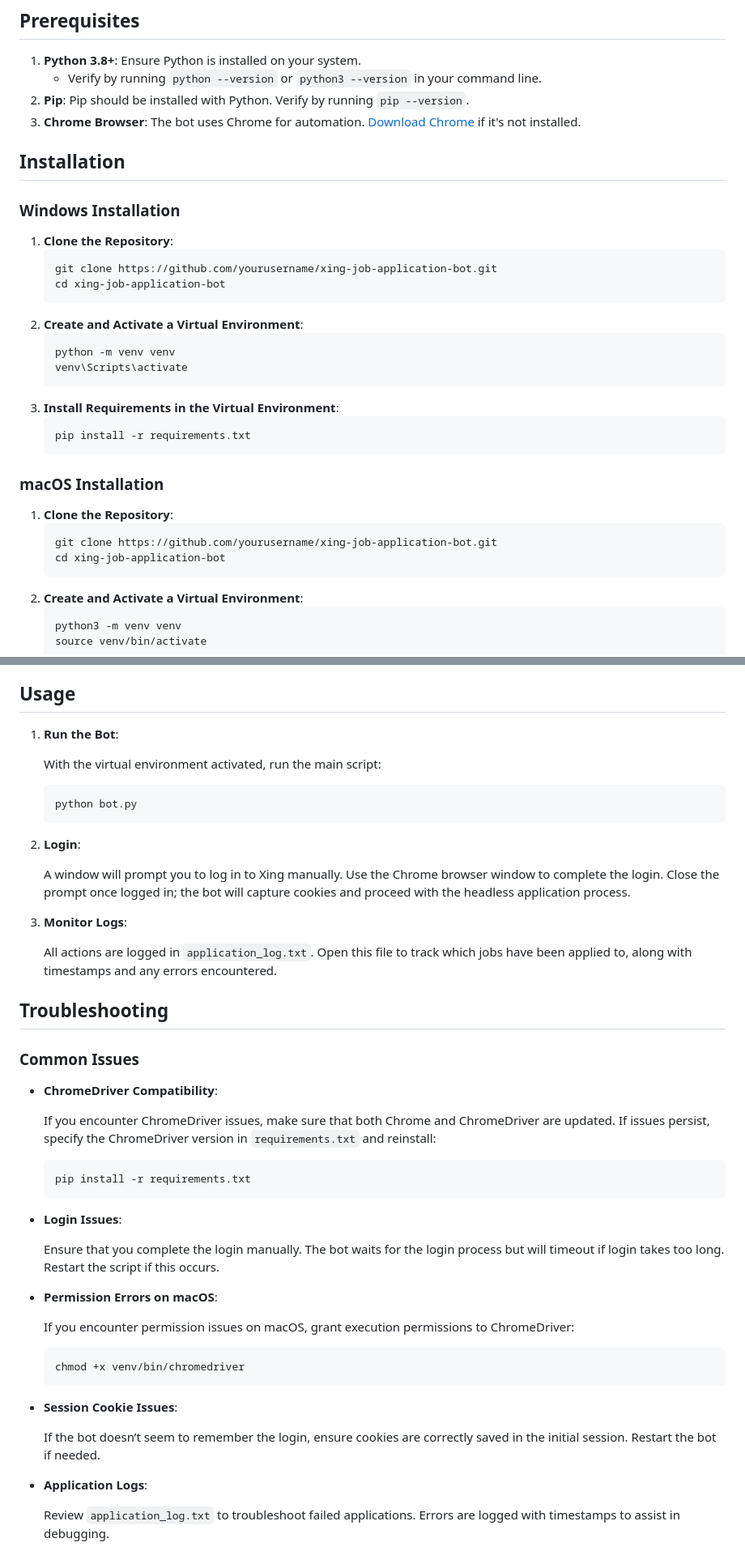
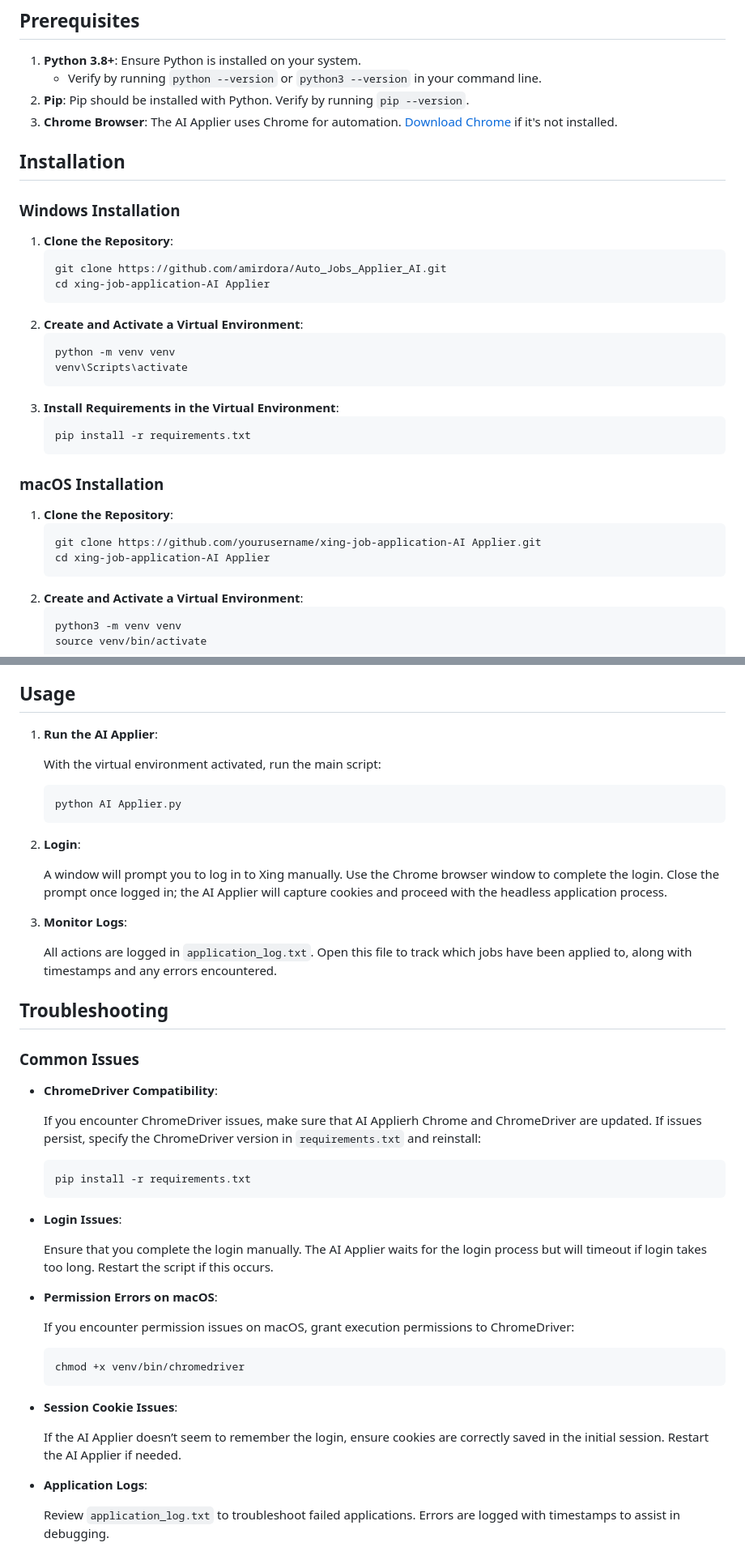
Before and after one commit to amirdora/Job_Application_Assistant_AI, a Markdown page: README.md, 2 parts joined by grey strips. Shown: that part at 81% size. Rendered like a GitHub page.

````diff
--- a/README.md
+++ b/README.md
@@ -35,7 +35,7 @@ The **Xing Job Application Bot** automates job applications on the Xing platform
 1. **Python 3.8+**: Ensure Python is installed on your system.
    - Verify by running `python --version` or `python3 --version` in your command line.
 2. **Pip**: Pip should be installed with Python. Verify by running `pip --version`.
-3. **Chrome Browser**: The bot uses Chrome for automation. [Download Chrome](https://www.google.com/chrome/) if it's not installed.
+3. **Chrome Browser**: The AI Applier uses Chrome for automation. [Download Chrome](https://www.google.com/chrome/) if it's not installed.
 
 ## Installation
 
@@ -43,8 +43,8 @@ The **Xing Job Application Bot** automates job applications on the Xing platform
 
 1. **Clone the Repository**:
    ```bash
-   git clone https://github.com/yourusername/xing-job-application-bot.git
-   cd xing-job-application-bot
+   git clone https://github.com/amirdora/Auto_Jobs_Applier_AI.git
+   cd xing-job-application-AI Applier
    ```
 2. **Create and Activate a Virtual Environment**:
    ```bash
@@ -60,8 +60,8 @@ The **Xing Job Application Bot** automates job applications on the Xing platform
 
 1. **Clone the Repository**:
    ```bash
-   git clone https://github.com/yourusername/xing-job-application-bot.git
-   cd xing-job-application-bot
+   git clone https://github.com/yourusername/xing-job-application-AI Applier.git
+   cd xing-job-application-AI Applier
    ```
 2. **Create and Activate a Virtual Environment**:
    ```bash
@@ -94,17 +94,17 @@ Example `config.yaml`:
 
 ## Usage
 
-1. **Run the Bot**:
+1. **Run the AI Applier**:
 
    With the virtual environment activated, run the main script:
    ```bash
-   python bot.py
+   python AI Applier.py
    ```
 
 2. **Login**:
 
    A window will prompt you to log in to Xing manually. Use the Chrome browser window to complete the login.
-   Close the prompt once logged in; the bot will capture cookies and proceed with the headless application process.
+   Close the prompt once logged in; the AI Applier will capture cookies and proceed with the headless application process.
 
 3. **Monitor Logs**:
 
@@ -116,14 +116,14 @@ Example `config.yaml`:
 
 - **ChromeDriver Compatibility**:
 
-  If you encounter ChromeDriver issues, make sure that both Chrome and ChromeDriver are updated. If issues persist, specify the ChromeDriver version in `requirements.txt` and reinstall:
+  If you encounter ChromeDriver issues, make sure that AI Applierh Chrome and ChromeDriver are updated. If issues persist, specify the ChromeDriver version in `requirements.txt` and reinstall:
   ```bash
   pip install -r requirements.txt
   ```
 
 - **Login Issues**:
 
-  Ensure that you complete the login manually. The bot waits for the login process but will timeout if login takes too long. Restart the script if this occurs.
+  Ensure that you complete the login manually. The AI Applier waits for the login process but will timeout if login takes too long. Restart the script if this occurs.
 
 - **Permission Errors on macOS**:
 
@@ -134,7 +134,7 @@ Example `config.yaml`:
 
 - **Session Cookie Issues**:
 
-  If the bot doesn’t seem to remember the login, ensure cookies are correctly saved in the initial session. Restart the bot if needed.
+  If the AI Applier doesn’t seem to remember the login, ensure cookies are correctly saved in the initial session. Restart the AI Applier if needed.
 
 - **Application Logs**:
 
````
Also changed, not shown: other parts of README.md (+4 -4 lines).
